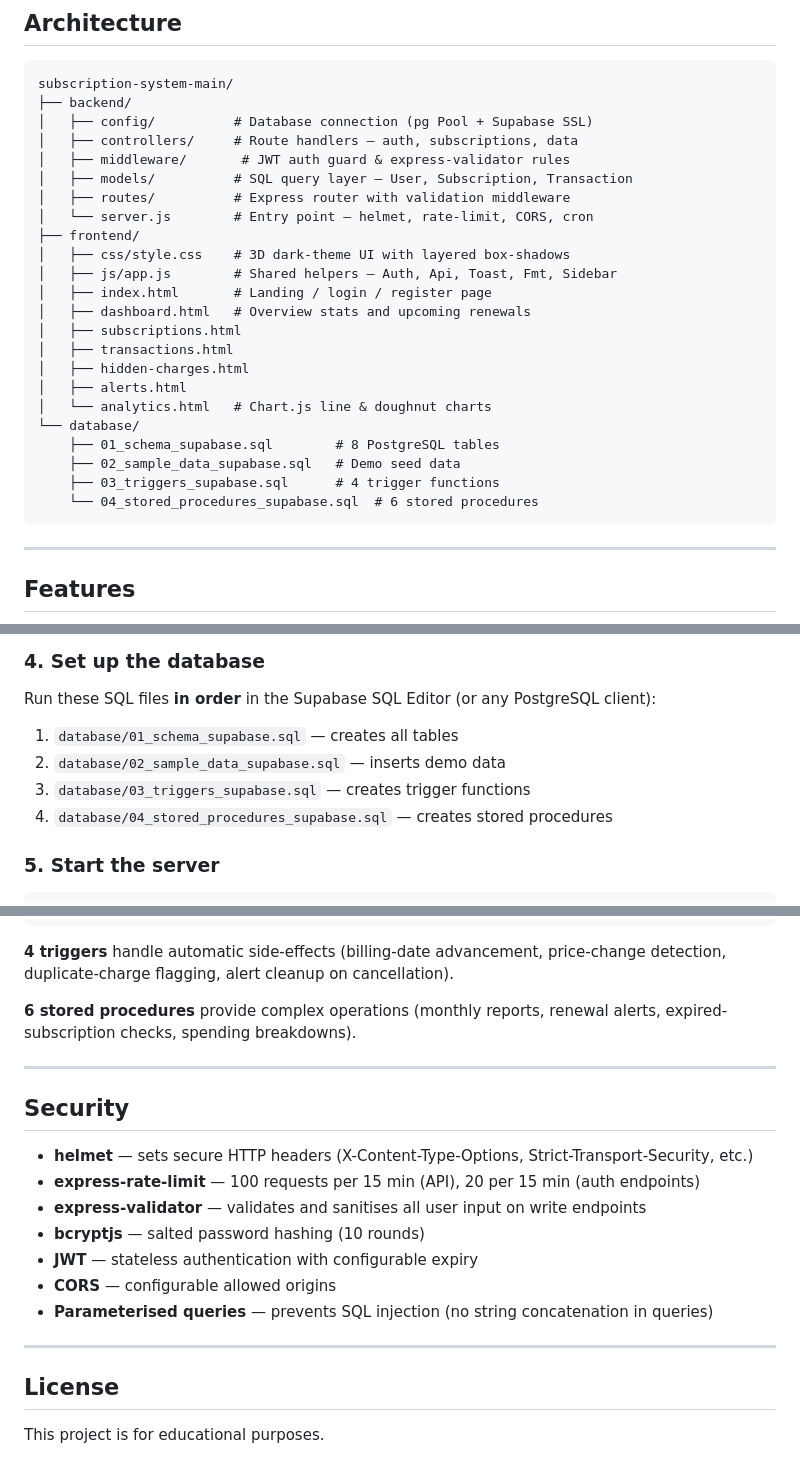
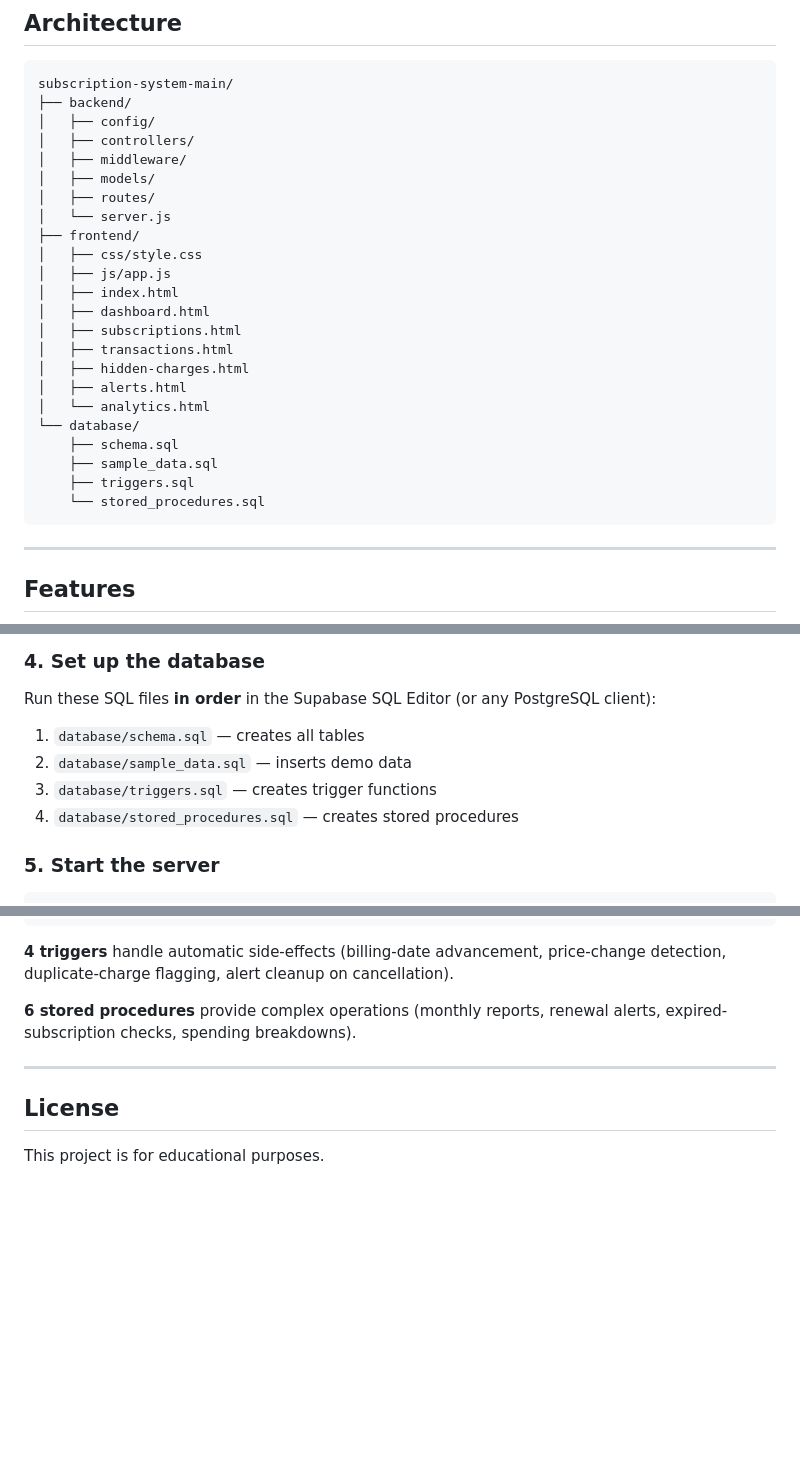
Before and after one commit to ali-khurram8/-SubTrack-SUBSCRIPTION-INTELLIGENCE, a Markdown page: README.md, 3 parts joined by grey strips. GitHub-like rendering; blank space fills up the shorter version.

````diff
--- a/README.md
+++ b/README.md
@@ -9,27 +9,27 @@ A full-stack web application for tracking recurring subscriptions, detecting hid
 ```
 subscription-system-main/
 ├── backend/
-│   ├── config/          # Database connection (pg Pool + Supabase SSL)
-│   ├── controllers/     # Route handlers — auth, subscriptions, data
-│   ├── middleware/       # JWT auth guard & express-validator rules
-│   ├── models/          # SQL query layer — User, Subscription, Transaction
-│   ├── routes/          # Express router with validation middleware
-│   └── server.js        # Entry point — helmet, rate-limit, CORS, cron
+│   ├── config/
+│   ├── controllers/
+│   ├── middleware/
+│   ├── models/
+│   ├── routes/
+│   └── server.js
 ├── frontend/
-│   ├── css/style.css    # 3D dark-theme UI with layered box-shadows
-│   ├── js/app.js        # Shared helpers — Auth, Api, Toast, Fmt, Sidebar
-│   ├── index.html       # Landing / login / register page
-│   ├── dashboard.html   # Overview stats and upcoming renewals
+│   ├── css/style.css
+│   ├── js/app.js
+│   ├── index.html
+│   ├── dashboard.html
 │   ├── subscriptions.html
 │   ├── transactions.html
 │   ├── hidden-charges.html
 │   ├── alerts.html
-│   └── analytics.html   # Chart.js line & doughnut charts
+│   └── analytics.html
 └── database/
-    ├── 01_schema_supabase.sql        # 8 PostgreSQL tables
-    ├── 02_sample_data_supabase.sql   # Demo seed data
-    ├── 03_triggers_supabase.sql      # 4 trigger functions
-    └── 04_stored_procedures_supabase.sql  # 6 stored procedures
+    ├── schema.sql
+    ├── sample_data.sql
+    ├── triggers.sql
+    └── stored_procedures.sql
 ```
 
 ---
@@ -108,10 +108,10 @@ Replace the `DATABASE_URL` with your Supabase connection string (found under **P
 
 Run these SQL files **in order** in the Supabase SQL Editor (or any PostgreSQL client):
 
-1. `database/01_schema_supabase.sql` — creates all tables
-2. `database/02_sample_data_supabase.sql` — inserts demo data
-3. `database/03_triggers_supabase.sql` — creates trigger functions
-4. `database/04_stored_procedures_supabase.sql` — creates stored procedures
+1. `database/schema.sql` — creates all tables
+2. `database/sample_data.sql` — inserts demo data
+3. `database/triggers.sql` — creates trigger functions
+4. `database/stored_procedures.sql` — creates stored procedures
 
 ### 5. Start the server
 
@@ -201,18 +152,6 @@ categories ── plans ── subscriptions
 
 ---
 
-## Security
-
-- **helmet** — sets secure HTTP headers (X-Content-Type-Options, Strict-Transport-Security, etc.)
-- **express-rate-limit** — 100 requests per 15 min (API), 20 per 15 min (auth endpoints)
-- **express-validator** — validates and sanitises all user input on write endpoints
-- **bcryptjs** — salted password hashing (10 rounds)
-- **JWT** — stateless authentication with configurable expiry
-- **CORS** — configurable allowed origins
-- **Parameterised queries** — prevents SQL injection (no string concatenation in queries)
-
----
-
 ## License
 
 This project is for educational purposes.
````
Also changed, not shown: other parts of README.md (+0 -49 lines).
